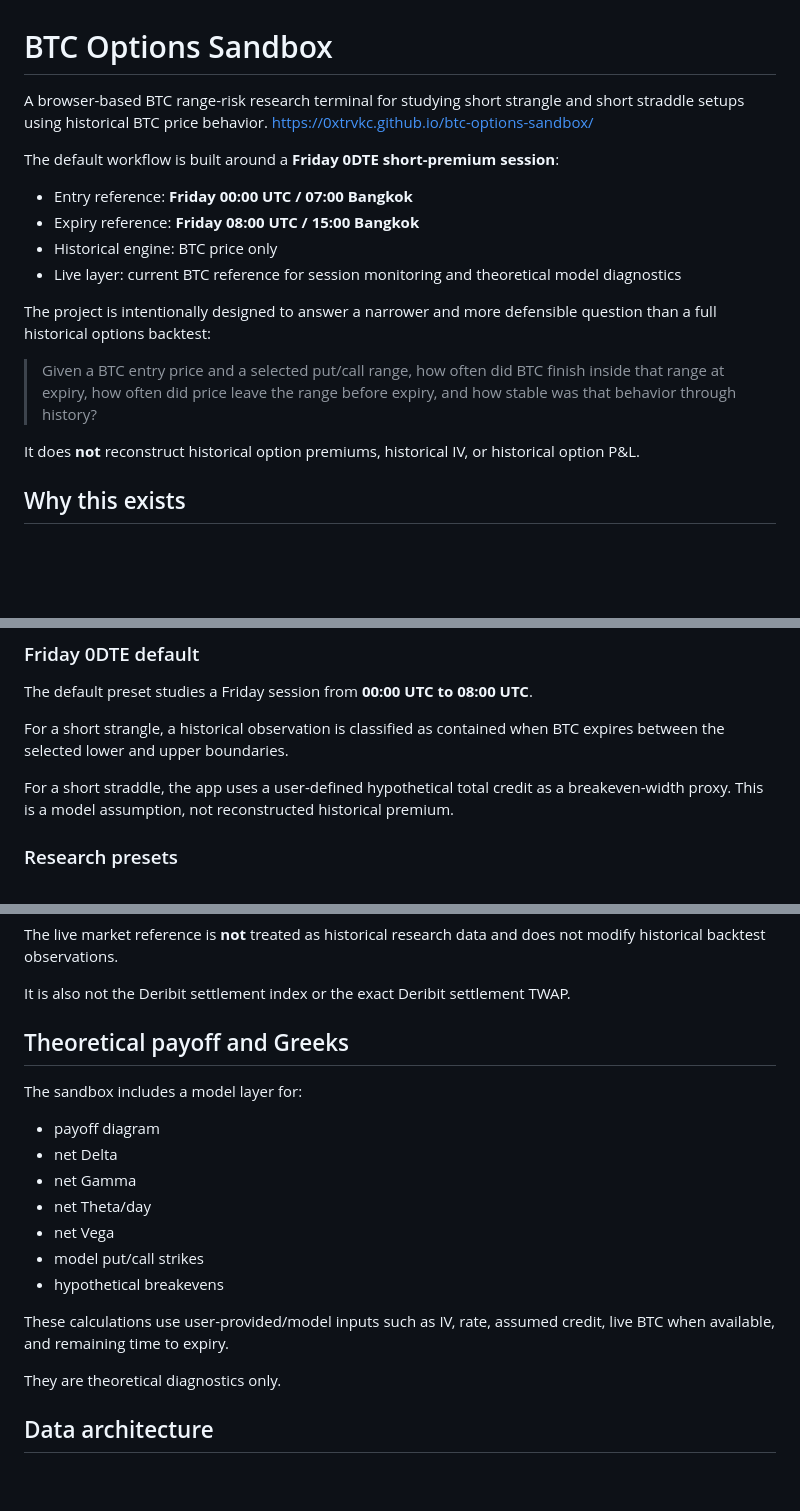
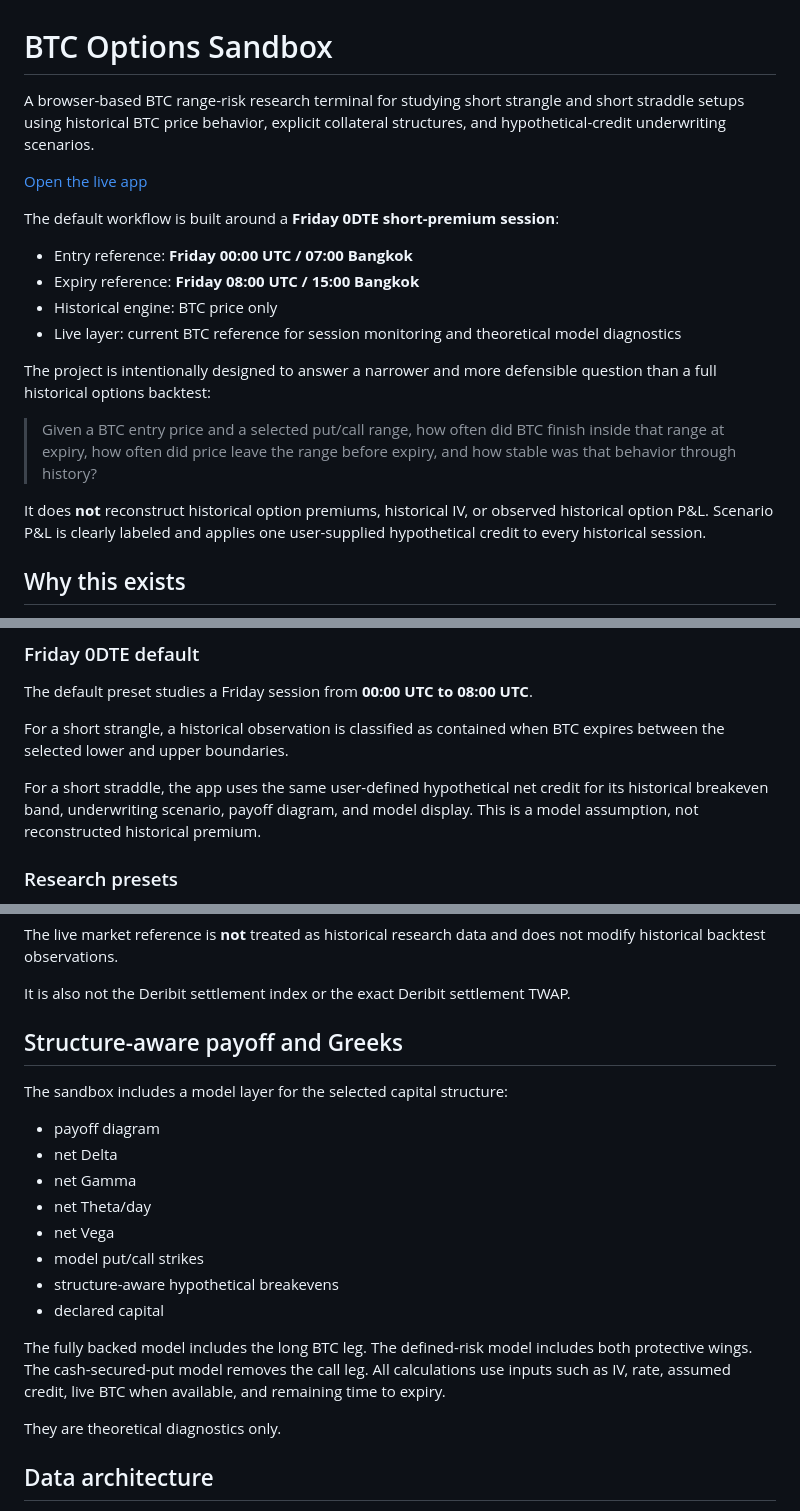
Before and after one commit to 0xtrvkc/btc-options-sandbox, a Markdown page: README.md, 3 parts joined by grey strips. Rendered like a GitHub page; blank space fills up the shorter version.

```diff
--- a/README.md
+++ b/README.md
@@ -1,7 +1,8 @@
 # BTC Options Sandbox
 
-A browser-based BTC range-risk research terminal for studying short strangle and short straddle setups using historical BTC price behavior.
-https://0xtrvkc.github.io/btc-options-sandbox/
+A browser-based BTC range-risk research terminal for studying short strangle and short straddle setups using historical BTC price behavior, explicit collateral structures, and hypothetical-credit underwriting scenarios.
+
+[Open the live app](https://0xtrvkc.github.io/btc-options-sandbox/)
 
 The default workflow is built around a **Friday 0DTE short-premium session**:
 
@@ -14,7 +15,7 @@ The project is intentionally designed to answer a narrower and more defensible q
 
 > Given a BTC entry price and a selected put/call range, how often did BTC finish inside that range at expiry, how often did price leave the range before expiry, and how stable was that behavior through history?
 
-It does **not** reconstruct historical option premiums, historical IV, or historical option P&L.
+It does **not** reconstruct historical option premiums, historical IV, or observed historical option P&L. Scenario P&L is clearly labeled and applies one user-supplied hypothetical credit to every historical session.
 
 ## Why this exists
 
@@ -38,7 +39,7 @@ The default preset studies a Friday session from **00:00 UTC to 08:00 UTC**.
 
 For a short strangle, a historical observation is classified as contained when BTC expires between the selected lower and upper boundaries.
 
-For a short straddle, the app uses a user-defined hypothetical total credit as a breakeven-width proxy. This is a model assumption, not reconstructed historical premium.
+For a short straddle, the app uses the same user-defined hypothetical net credit for its historical breakeven band, underwriting scenario, payoff diagram, and model display. This is a model assumption, not reconstructed historical premium.
 
 ### Research presets
 
@@ -224,9 +255,9 @@ The live market reference is **not** treated as historical research data and doe
 
 It is also not the Deribit settlement index or the exact Deribit settlement TWAP.
 
-## Theoretical payoff and Greeks
+## Structure-aware payoff and Greeks
 
-The sandbox includes a model layer for:
+The sandbox includes a model layer for the selected capital structure:
 
 - payoff diagram
 - net Delta
@@ -234,9 +265,10 @@ The sandbox includes a model layer for:
 - net Theta/day
 - net Vega
 - model put/call strikes
-- hypothetical breakevens
+- structure-aware hypothetical breakevens
+- declared capital
 
-These calculations use user-provided/model inputs such as IV, rate, assumed credit, live BTC when available, and remaining time to expiry.
+The fully backed model includes the long BTC leg. The defined-risk model includes both protective wings. The cash-secured-put model removes the call leg. All calculations use inputs such as IV, rate, assumed credit, live BTC when available, and remaining time to expiry.
 
 They are theoretical diagnostics only.
 
```
Also changed, not shown: other parts of README.md (+33 -3 lines).
